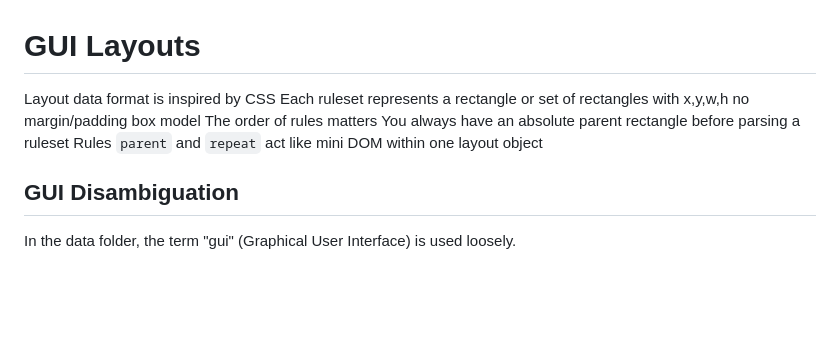
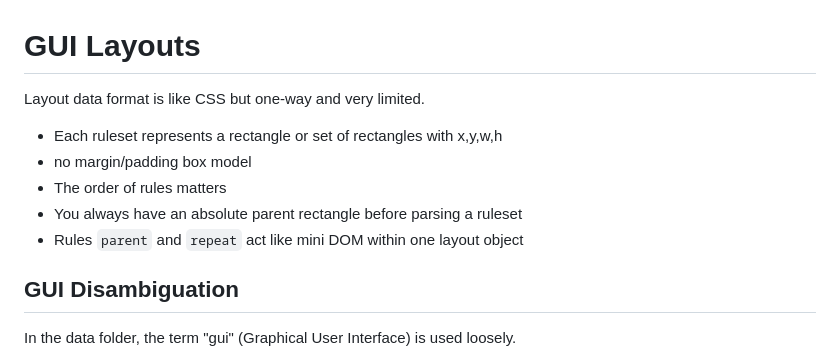
Before and after one commit to tessmero/idle, a Markdown page: data/gui-layouts/README.md, the part around the change. Rendered like a GitHub page; blank space fills up the shorter version.

Commit message:
Update gui layouts README.md

```diff
--- a/data/gui-layouts/README.md
+++ b/data/gui-layouts/README.md
@@ -1,11 +1,11 @@
 # GUI Layouts
 
-Layout data format is inspired by CSS
-  Each ruleset represents a rectangle or set of rectangles with x,y,w,h
-  no margin/padding box model
-  The order of rules matters
-  You always have an absolute parent rectangle before parsing a ruleset
-  Rules `parent` and `repeat` act like mini DOM within one layout object
+Layout data format is like CSS but one-way and very limited.
+  - Each ruleset represents a rectangle or set of rectangles with x,y,w,h
+  - no margin/padding box model
+  - The order of rules matters
+  - You always have an absolute parent rectangle before parsing a ruleset
+  - Rules `parent` and `repeat` act like mini DOM within one layout object
 
 
 ## GUI Disambiguation
```
